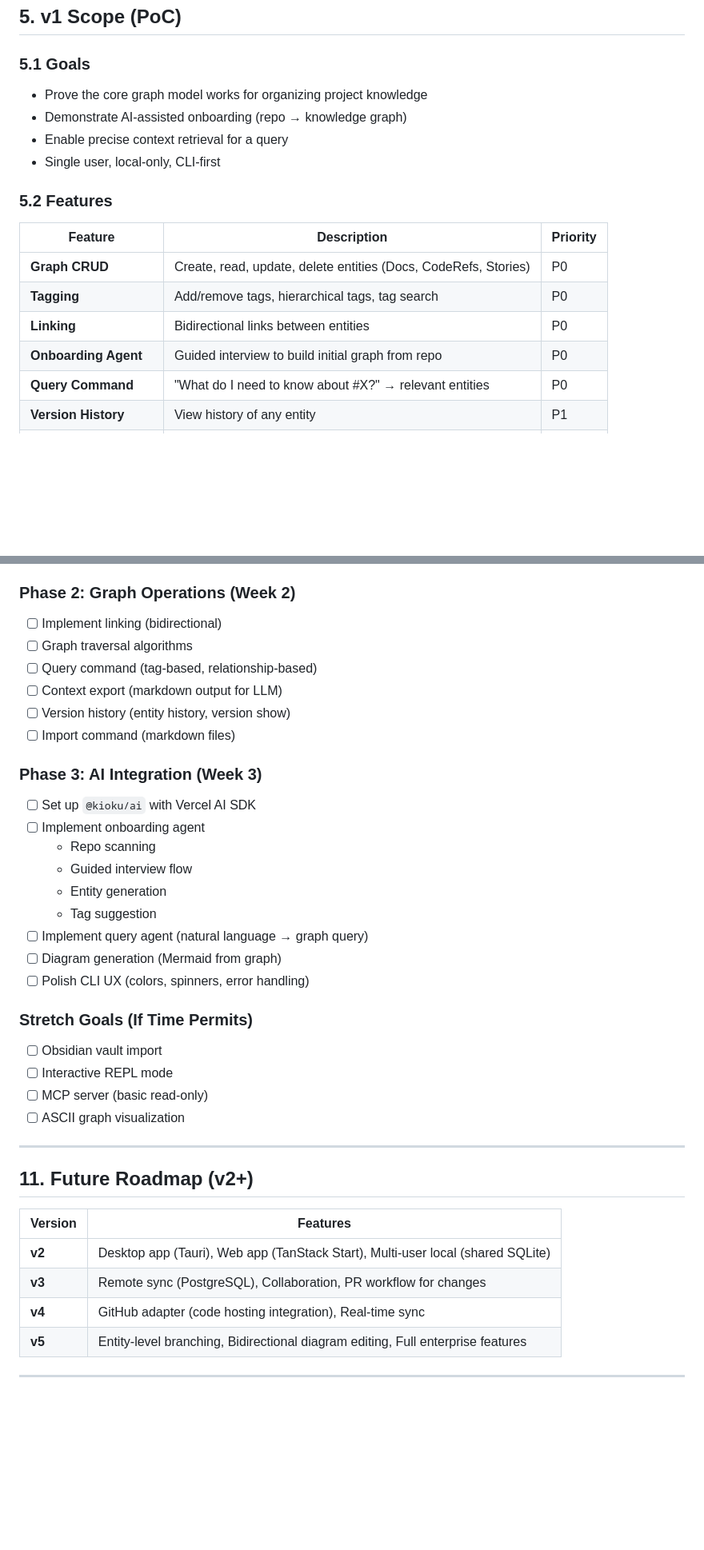
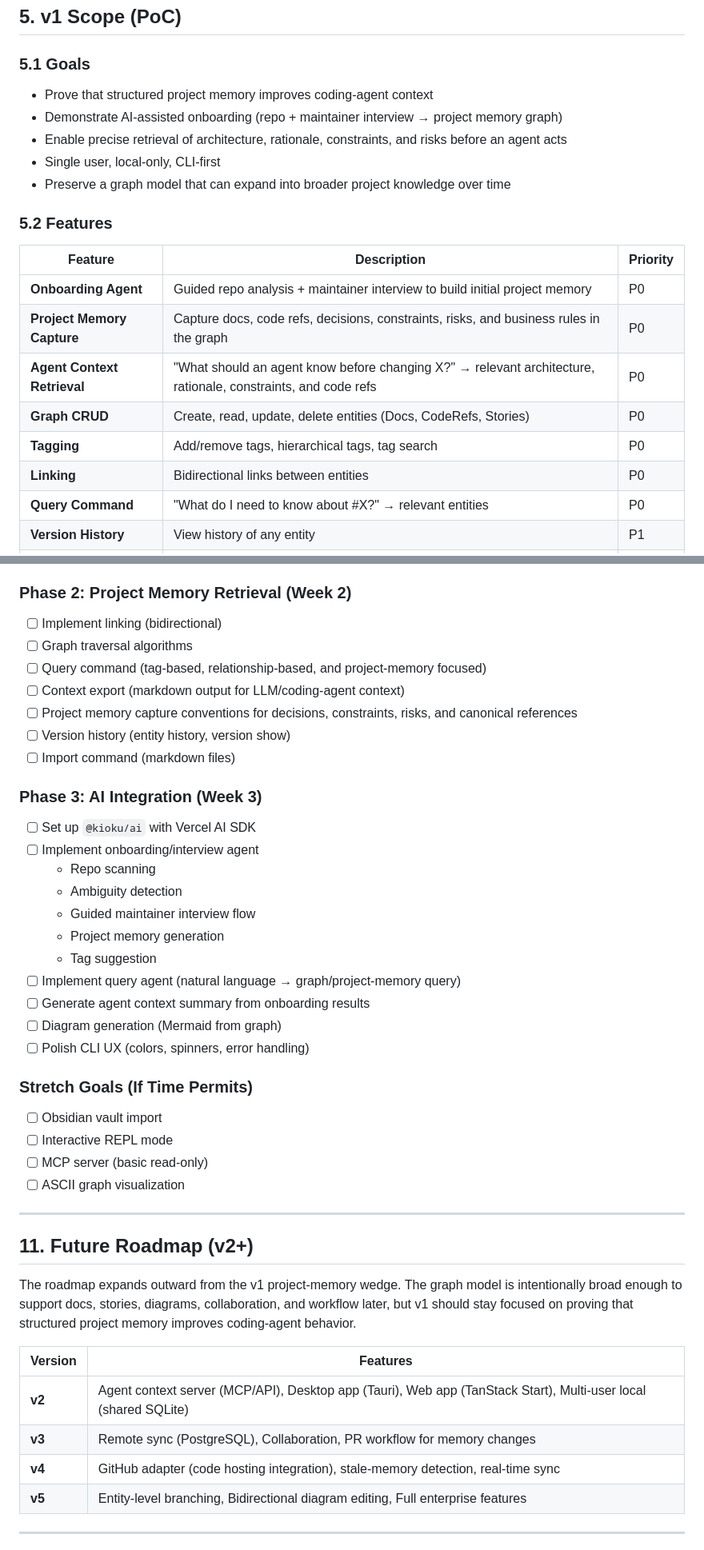
Before and after one commit to HunterEvangelista/AeroGraph, a Markdown page: docs/DESIGN_DOC.md, 2 parts joined by grey strips. Shown at 80% size. Drawn GitHub-style; blank space fills up the shorter version.

Commit message:
update design doc for slimmer MVP

```diff
--- a/docs/DESIGN_DOC.md
+++ b/docs/DESIGN_DOC.md
@@ -176,19 +191,22 @@ This core is shared across CLI, Desktop, and Web clients.
 
 ### 5.1 Goals
 
-- Prove the core graph model works for organizing project knowledge
-- Demonstrate AI-assisted onboarding (repo → knowledge graph)
-- Enable precise context retrieval for a query
+- Prove that structured project memory improves coding-agent context
+- Demonstrate AI-assisted onboarding (repo + maintainer interview → project memory graph)
+- Enable precise retrieval of architecture, rationale, constraints, and risks before an agent acts
 - Single user, local-only, CLI-first
+- Preserve a graph model that can expand into broader project knowledge over time
 
 ### 5.2 Features
 
 | Feature                | Description                                                | Priority |
 | ---------------------- | ---------------------------------------------------------- | -------- |
+| **Onboarding Agent**   | Guided repo analysis + maintainer interview to build initial project memory | P0 |
+| **Project Memory Capture** | Capture docs, code refs, decisions, constraints, risks, and business rules in the graph | P0 |
+| **Agent Context Retrieval** | "What should an agent know before changing X?" → relevant architecture, rationale, constraints, and code refs | P0 |
 | **Graph CRUD**         | Create, read, update, delete entities (Docs, CodeRefs, Stories) | P0  |
 | **Tagging**            | Add/remove tags, hierarchical tags, tag search             | P0       |
 | **Linking**            | Bidirectional links between entities                       | P0       |
-| **Onboarding Agent**   | Guided interview to build initial graph from repo          | P0       |
 | **Query Command**      | "What do I need to know about #X?" → relevant entities     | P0       |
 | **Version History**    | View history of any entity                                 | P1       |
 | **Diagram Generation** | Generate Mermaid diagrams from graph relationships         | P1       |
@@ -608,24 +644,27 @@ kioku/
 - [ ] Entity CRUD commands (doc create/edit/show/list)
 - [ ] Tagging commands (tag create/apply/remove)
 
-### Phase 2: Graph Operations (Week 2)
+### Phase 2: Project Memory Retrieval (Week 2)
 
 - [ ] Implement linking (bidirectional)
 - [ ] Graph traversal algorithms
-- [ ] Query command (tag-based, relationship-based)
-- [ ] Context export (markdown output for LLM)
+- [ ] Query command (tag-based, relationship-based, and project-memory focused)
+- [ ] Context export (markdown output for LLM/coding-agent context)
+- [ ] Project memory capture conventions for decisions, constraints, risks, and canonical references
 - [ ] Version history (entity history, version show)
 - [ ] Import command (markdown files)
 
 ### Phase 3: AI Integration (Week 3)
 
 - [ ] Set up `@kioku/ai` with Vercel AI SDK
-- [ ] Implement onboarding agent
+- [ ] Implement onboarding/interview agent
   - Repo scanning
-  - Guided interview flow
-  - Entity generation
+  - Ambiguity detection
+  - Guided maintainer interview flow
+  - Project memory generation
   - Tag suggestion
-- [ ] Implement query agent (natural language → graph query)
+- [ ] Implement query agent (natural language → graph/project-memory query)
+- [ ] Generate agent context summary from onboarding results
 - [ ] Diagram generation (Mermaid from graph)
 - [ ] Polish CLI UX (colors, spinners, error handling)
 
@@ -640,11 +679,13 @@ kioku/
 
 ## 11. Future Roadmap (v2+)
 
+The roadmap expands outward from the v1 project-memory wedge. The graph model is intentionally broad enough to support docs, stories, diagrams, collaboration, and workflow later, but v1 should stay focused on proving that structured project memory improves coding-agent behavior.
+
 | Version | Features                                                                       |
 | ------- | ------------------------------------------------------------------------------ |
-| **v2**  | Desktop app (Tauri), Web app (TanStack Start), Multi-user local (shared SQLite)|
-| **v3**  | Remote sync (PostgreSQL), Collaboration, PR workflow for changes               |
-| **v4**  | GitHub adapter (code hosting integration), Real-time sync                      |
+| **v2**  | Agent context server (MCP/API), Desktop app (Tauri), Web app (TanStack Start), Multi-user local (shared SQLite)|
+| **v3**  | Remote sync (PostgreSQL), Collaboration, PR workflow for memory changes        |
+| **v4**  | GitHub adapter (code hosting integration), stale-memory detection, real-time sync |
 | **v5**  | Entity-level branching, Bidirectional diagram editing, Full enterprise features|
 
 ---
```
Also changed, not shown: other parts of docs/DESIGN_DOC.md (+52 -17 lines).
